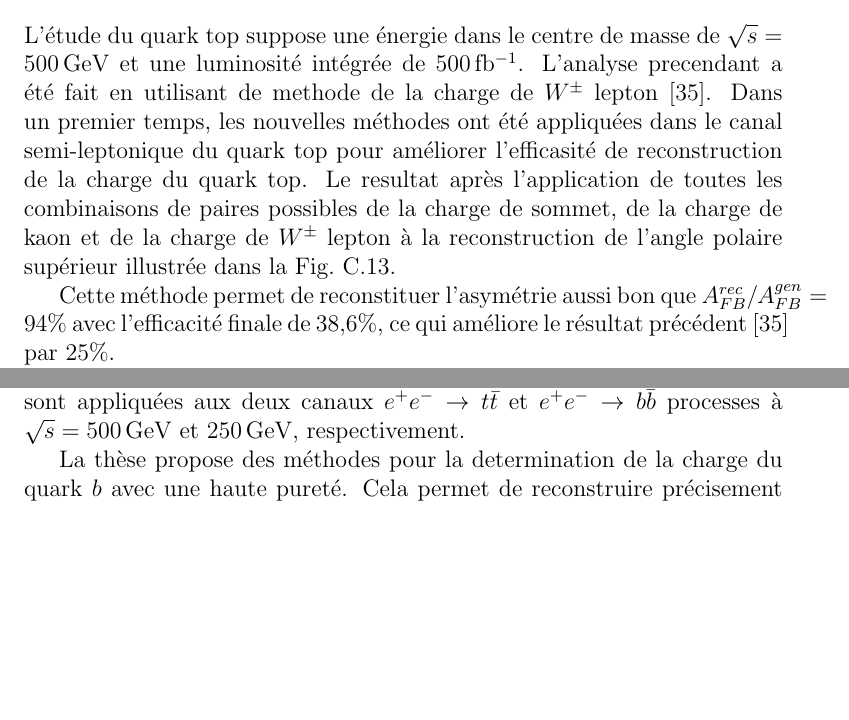
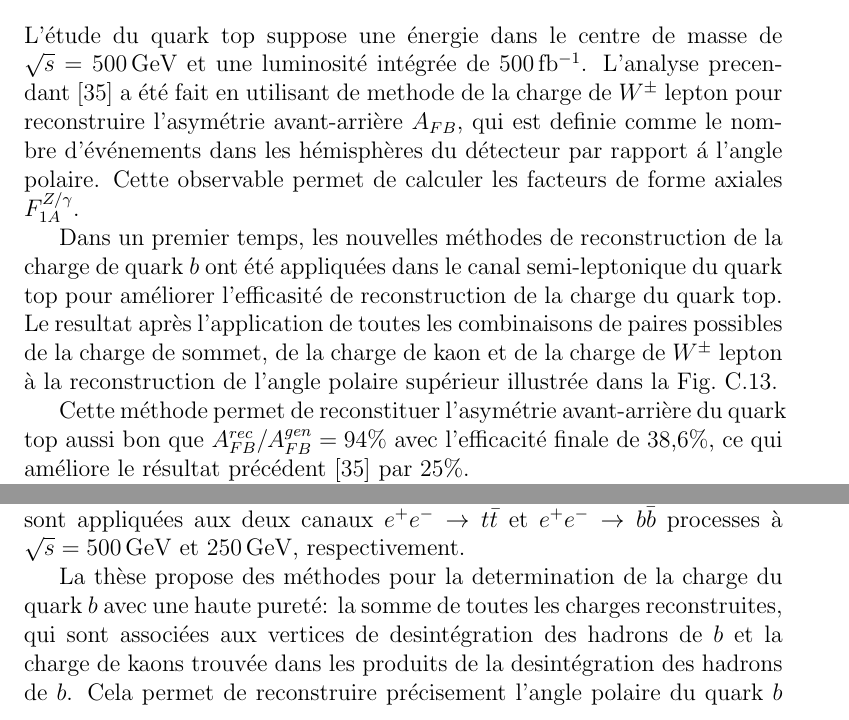
Before and after one commit to Bilokin/ThesisNotes, a LaTeX paper (main.tex, which reads Francais.tex): two parts of pages 137 and 139 of 144 before the commit and two parts of pages 137 and 139 of 145 after it, joined at a grey line, cut so that both start at the same text, the shorter picture padded with empty space. Compiled offline with pdfLaTeX.

Commit message:
Recommit

```diff
--- a/Francais.tex
+++ b/Francais.tex
@@ -320,12 +320,15 @@ Les spectres $dE/dx$ en fonction de l'impulsion des particules pour trois types
 %-----------------------------------------------------------------------------
 \newpage
 \subsection*{Reconstruction de l'angle polaire du quark top et bottom}
-L’\'etude du quark top suppose une \'energie dans le centre de masse de $\sqrt{s} = 500$\,GeV et une luminosit\'e int\'egr\'ee de $500$\ifb. L'analyse precendant a \'et\'e fait  en utilisant de methode de la charge de $W^\pm$ lepton~\cite{bib:ILCTOP}.
-Dans un premier temps, les nouvelles méthodes ont été appliquées dans le canal semi-leptonique du  quark top pour améliorer l'efficasit\'e de reconstruction de la charge du quark top.
+L’\'etude du quark top suppose une \'energie dans le centre de masse de $\sqrt{s} = 500$\,GeV et une luminosit\'e int\'egr\'ee de $500$\ifb. L'analyse precendant~\cite{bib:ILCTOP} a \'et\'e fait  en utilisant de methode de la charge de $W^\pm$ lepton pour reconstruire  l'asymétrie avant-arrière $A_ {FB}$, qui est definie comme le nombre d’\'ev\'enements
+dans les h\'emisph\`eres du d\'etecteur par rapport \'a l'angle polaire.  Cette observable permet de calculer les facteurs de forme axiales $F_{1A}^{Z/\gamma}$.
+
+
+Dans un premier temps, les nouvelles méthodes de reconstruction de la charge de quark $b$ ont été appliquées dans le canal semi-leptonique du quark top pour améliorer l'efficasit\'e de reconstruction de la charge du quark top.
 Le resultat après l'application de toutes les combinaisons de paires possibles de la charge de sommet, de la charge de kaon et de la charge de $W^\pm$ lepton à la reconstruction de l'angle polaire supérieur illustrée dans la Fig.~\ref {fig:TopAsymmetryChi_3F}.
 
 %<<<<<<< HEAD
-Cette méthode permet de reconstituer l'asymétrie aussi bon que $A_ {FB}^{rec} / A^{gen}_{FB} = 94\%$ avec l'efficacité finale de 38,6\%, ce qui améliore le résultat précédent~\cite{bib:ILCTOP} par 25\%.
+Cette méthode permet de reconstituer l'asymétrie avant-arrière du quark top aussi bon que $A_ {FB}^{rec} / A^{gen}_{FB} = 94\%$ avec l'efficacité finale de 38,6\%, ce qui améliore le résultat précédent~\cite{bib:ILCTOP} par 25\%.
 %=======
 %Cette méthode permet de reconstruire l'asymétrie avant-arriere $A_{FB}$ aussi bon que $A_ {FB}^{rec} / A^{gen}_{FB} = 94\%$ avec l'efficacité finale de 38,6\%, ce qui améliore le résultat précédent~\cite {bib:ILCTOP} par 25\%.
 %>>>>>>> 8e36eba08c2388bfd3f0081d6e8eb96636cb3e72
@@ -416,6 +419,7 @@ Tous les modèles de simulation testés montrent une bonne performance en termes
 Dans cette thèse, les spectres de l'angle polaire des quarks top et bottom sont obtenus à l'aide de la charge du quark b.
 Les méthodes développées sont appliquées aux deux canaux $e^+ e^- \to t\bar{t}$ et $e^+ e^- \to b\bar{b}$ processes à $\sqrt {s} = 500$\,GeV et 250\,GeV, respectivement.
 
-La thèse propose des méthodes pour la determination de la charge du quark $b$ avec une haute pureté. Cela permet de reconstruire précisement l'angle polaire du quark $b$ et d'en extraire les couplages électrofaibles du quark $b$ au boson de $Z^0$.% permet de corriger la distribution  de l'angle polaire pour la contamination résiduelle.
+La thèse propose des méthodes pour la determination de la charge du quark $b$ avec une haute pureté: la somme de toutes les charges reconstruites, qui sont associées aux vertices de desintégration des hadrons de $b$ et la charge de kaons trouvée dans les produits de la desintégration des hadrons de $b$.
+Cela permet de reconstruire précisement l'angle polaire du quark $b$ et d'en extraire les couplages électrofaibles du quark $b$ au boson de $Z^0$. % permet de corriger la distribution  de l'angle polaire pour la contamination résiduelle.
 En conséquence, l'angle polaire du quark bottom reconstruit est utilisable pour l'extraction des couplages  et des facteurs de forme électrofaibles du quark bottom.
 La précision previsible pour l'ILC sur le couplage $g_R$ est 5 fois meilleure que c'\'etait le cas pour LEP. L'anomalie LEP sera soit donc confirmée, soit définitivement écartée.
```
Also changed, not shown: Francais.tex (8 more changed lines).
